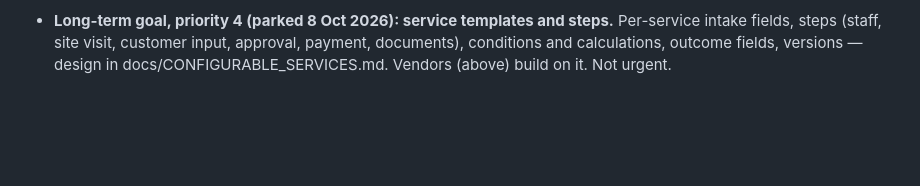
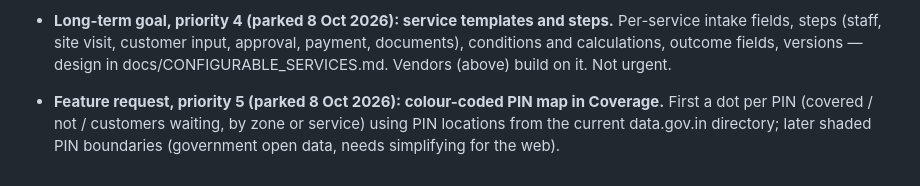
Before and after one commit to AsettuRaghu/propittu, a Markdown page: docs/PENDING.md, the part around the change. GitHub-like rendering; blank space fills up the shorter version.

Commit message:
Pending: colour-coded PIN map parked as priority 5
Co-Authored-By: Claude Opus 5.5 <noreply@anthropic.com>

```diff
--- a/docs/PENDING.md
+++ b/docs/PENDING.md
@@ -96,3 +96,4 @@ Nothing below is decided yet. Grouped by theme, in the suggested order.
 - **In-app Backoffice link hidden (8 Oct 2026).** The team works in the web portal; the in-app Backoffice screens remain but the Profile link is hidden. Decide before go-live: bring it back or remove the in-app Backoffice.
 - **Feature request, priority 4 (parked 8 Oct 2026): vendors in service steps.** A vendor directory (skills, PIN coverage, rates) and a "vendor task" step type so a vendor (e.g. a lawyer for legal verification) can be assigned to a request. Not urgent; revisit after the service templates/steps design.
 - **Long-term goal, priority 4 (parked 8 Oct 2026): service templates and steps.** Per-service intake fields, steps (staff, site visit, customer input, approval, payment, documents), conditions and calculations, outcome fields, versions — design in docs/CONFIGURABLE_SERVICES.md. Vendors (above) build on it. Not urgent.
+- **Feature request, priority 5 (parked 8 Oct 2026): colour-coded PIN map in Coverage.** First a dot per PIN (covered / not / customers waiting, by zone or service) using PIN locations from the current data.gov.in directory; later shaded PIN boundaries (government open data, needs simplifying for the web).
```
